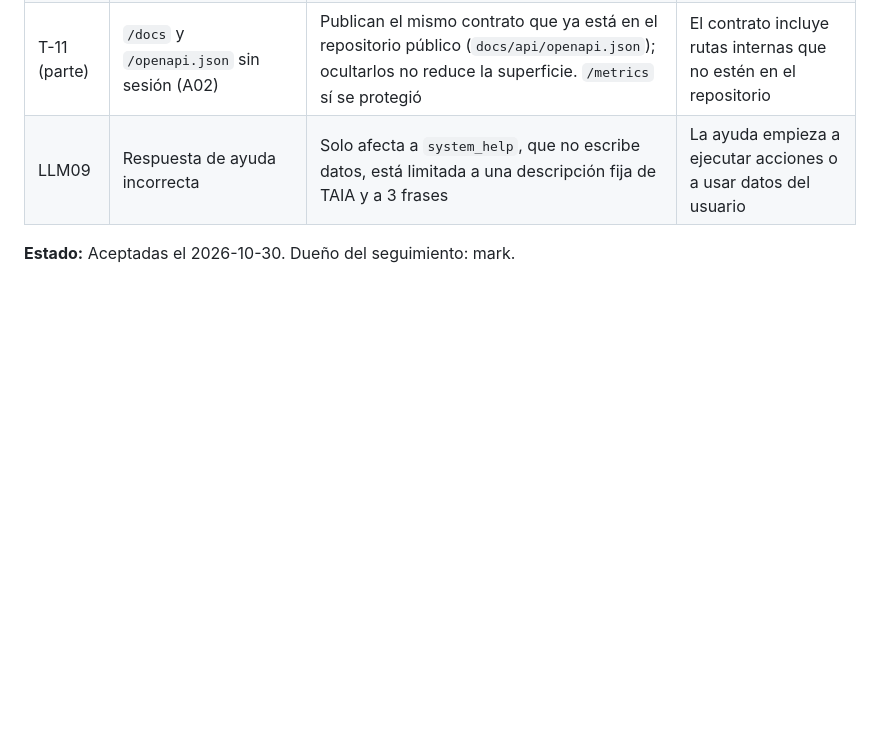
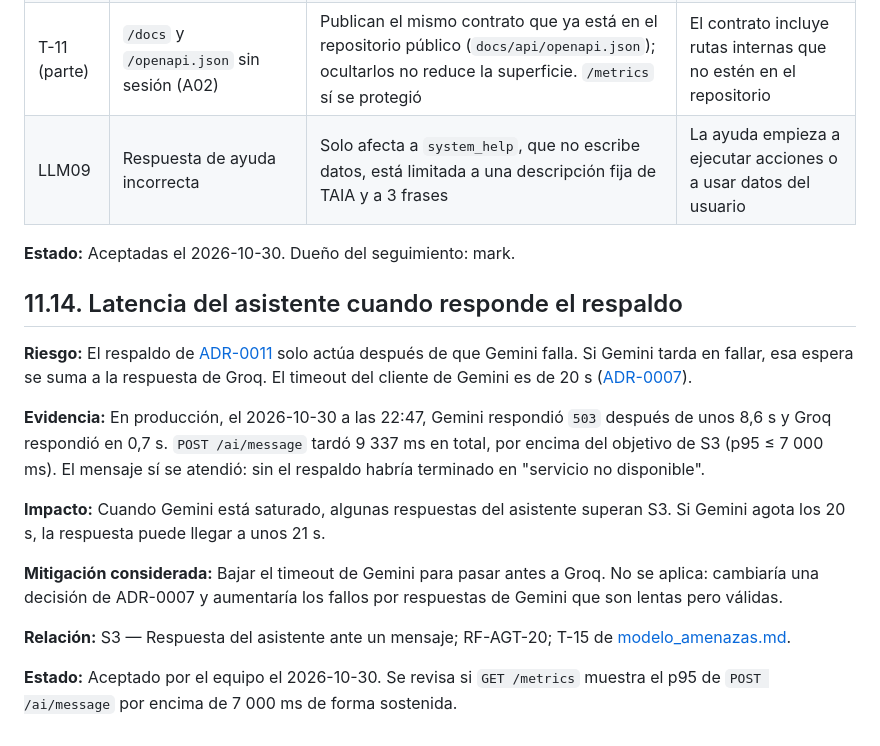
Before and after one commit to ISCOUTB/AS_202620_TAIA_-Task-Artificial-Intelligence-Assistant, a Markdown page: docs/arc42/11-riesgos-y-deudas-tecnicas.md, the part around the change. Rendered like a GitHub page; blank space fills up the shorter version.

```diff
--- a/docs/arc42/11-riesgos-y-deudas-tecnicas.md
+++ b/docs/arc42/11-riesgos-y-deudas-tecnicas.md
@@ -173,3 +173,17 @@ Amenazas del [modelo de amenazas](../modelo_amenazas.md) que el equipo acepta si
 | LLM09 | Respuesta de ayuda incorrecta | Solo afecta a `system_help`, que no escribe datos, está limitada a una descripción fija de TAIA y a 3 frases | La ayuda empieza a ejecutar acciones o a usar datos del usuario |
 
 **Estado:** Aceptadas el 2026-10-30. Dueño del seguimiento: mark.
+
+## 11.14. Latencia del asistente cuando responde el respaldo
+
+**Riesgo:** El respaldo de [ADR-0011](../adr/0011-usar-groq-como-proveedor-llm-de-respaldo.md) solo actúa después de que Gemini falla. Si Gemini tarda en fallar, esa espera se suma a la respuesta de Groq. El timeout del cliente de Gemini es de 20 s ([ADR-0007](../adr/0007-comportamiento-ante-fallo-del-proveedor-llm.md)).
+
+**Evidencia:** En producción, el 2026-10-30 a las 22:47, Gemini respondió `503` después de unos 8,6 s y Groq respondió en 0,7 s. `POST /ai/message` tardó 9 337 ms en total, por encima del objetivo de S3 (p95 ≤ 7 000 ms). El mensaje sí se atendió: sin el respaldo habría terminado en "servicio no disponible".
+
+**Impacto:** Cuando Gemini está saturado, algunas respuestas del asistente superan S3. Si Gemini agota los 20 s, la respuesta puede llegar a unos 21 s.
+
+**Mitigación considerada:** Bajar el timeout de Gemini para pasar antes a Groq. No se aplica: cambiaría una decisión de ADR-0007 y aumentaría los fallos por respuestas de Gemini que son lentas pero válidas.
+
+**Relación:** S3 — Respuesta del asistente ante un mensaje; RF-AGT-20; T-15 de [modelo_amenazas.md](../modelo_amenazas.md).
+
+**Estado:** Aceptado por el equipo el 2026-10-30. Se revisa si `GET /metrics` muestra el p95 de `POST /ai/message` por encima de 7 000 ms de forma sostenida.
```
Also changed, not shown: docs/ia.md (+32 -0 lines).
